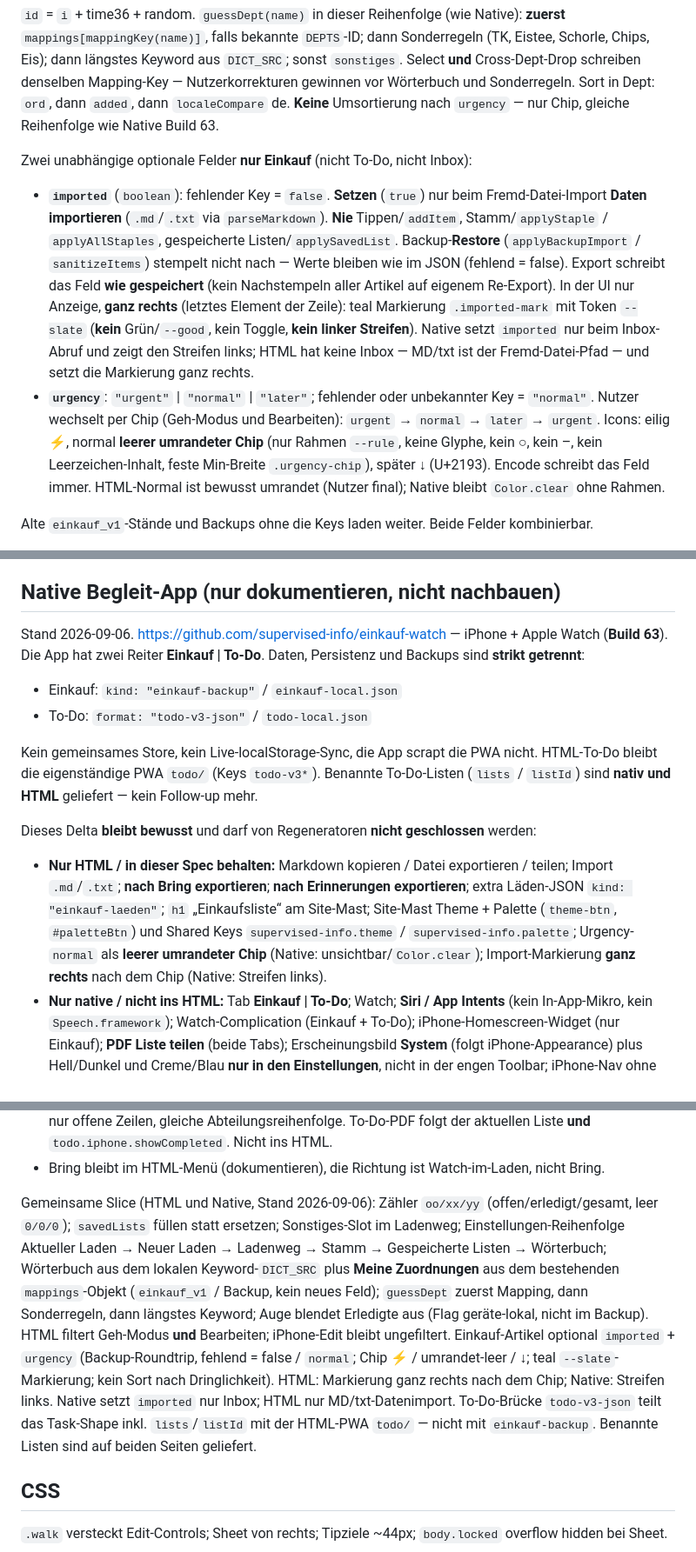
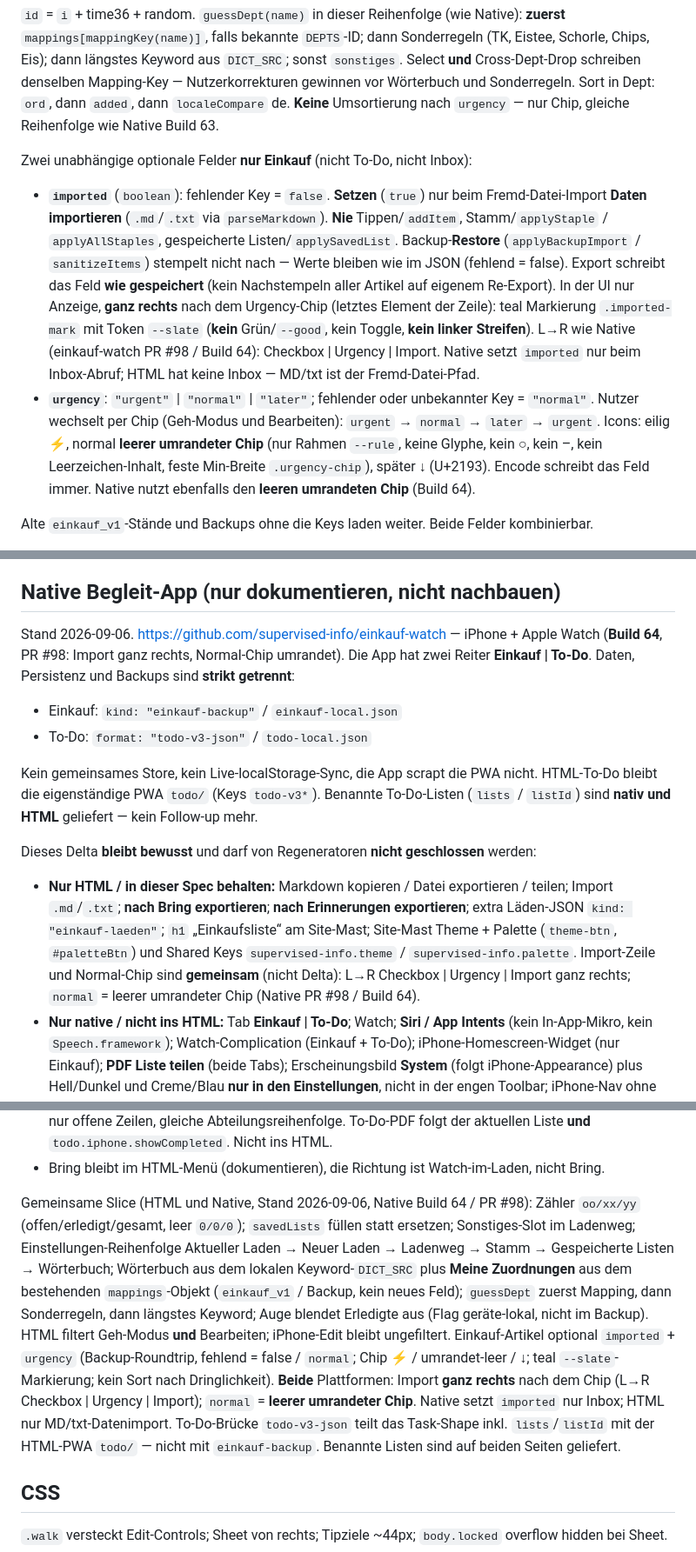
Before and after one commit to supervised-info/supervised-info.github.io, a Markdown page: einkauf/Description_index.md, 3 parts joined by grey strips. Shown at 87% size. Drawn GitHub-style.

Commit message:
Doku: Native Import rechts, Normal-Chip umrandet (Build 64).
Spec an einkauf-watch PR #98 anpassen: beide Plattformen
Checkbox|Urgency|Import ganz rechts; normal = leerer Rahmen.

Co-authored-by: supervised-info <supervised-info@users.noreply.github.com>

```diff
--- a/einkauf/Description_index.md
+++ b/einkauf/Description_index.md
@@ -105,8 +105,8 @@ Default `currentStoreId`: `edeka`. Builtin-Seeds fehlen nie (merge). Layout-Migr
 
 Zwei unabhängige optionale Felder **nur Einkauf** (nicht To-Do, nicht Inbox):
 
-- **`imported`** (`boolean`): fehlender Key = `false`. **Setzen** (`true`) nur beim Fremd-Datei-Import **Daten importieren** (`.md`/`.txt` via `parseMarkdown`). **Nie** Tippen/`addItem`, Stamm/`applyStaple` / `applyAllStaples`, gespeicherte Listen/`applySavedList`. Backup-**Restore** (`applyBackupImport` / `sanitizeItems`) stempelt nicht nach — Werte bleiben wie im JSON (fehlend = false). Export schreibt das Feld **wie gespeichert** (kein Nachstempeln aller Artikel auf eigenem Re-Export). In der UI nur Anzeige, **ganz rechts** (letztes Element der Zeile): teal Markierung `.imported-mark` mit Token `--slate` (**kein** Grün/`--good`, kein Toggle, **kein linker Streifen**). Native setzt `imported` nur beim Inbox-Abruf und zeigt den Streifen links; HTML hat keine Inbox — MD/txt ist der Fremd-Datei-Pfad — und setzt die Markierung ganz rechts.
-- **`urgency`**: `"urgent"` | `"normal"` | `"later"`; fehlender oder unbekannter Key = `"normal"`. Nutzer wechselt per Chip (Geh-Modus und Bearbeiten): `urgent` → `normal` → `later` → `urgent`. Icons: eilig ⚡, normal **leerer umrandeter Chip** (nur Rahmen `--rule`, keine Glyphe, kein ○, kein –, kein Leerzeichen-Inhalt, feste Min-Breite `.urgency-chip`), später ↓ (U+2193). Encode schreibt das Feld immer. HTML-Normal ist bewusst umrandet (Nutzer final); Native bleibt `Color.clear` ohne Rahmen.
+- **`imported`** (`boolean`): fehlender Key = `false`. **Setzen** (`true`) nur beim Fremd-Datei-Import **Daten importieren** (`.md`/`.txt` via `parseMarkdown`). **Nie** Tippen/`addItem`, Stamm/`applyStaple` / `applyAllStaples`, gespeicherte Listen/`applySavedList`. Backup-**Restore** (`applyBackupImport` / `sanitizeItems`) stempelt nicht nach — Werte bleiben wie im JSON (fehlend = false). Export schreibt das Feld **wie gespeichert** (kein Nachstempeln aller Artikel auf eigenem Re-Export). In der UI nur Anzeige, **ganz rechts** nach dem Urgency-Chip (letztes Element der Zeile): teal Markierung `.imported-mark` mit Token `--slate` (**kein** Grün/`--good`, kein Toggle, **kein linker Streifen**). L→R wie Native (einkauf-watch PR #98 / Build 64): Checkbox | Urgency | Import. Native setzt `imported` nur beim Inbox-Abruf; HTML hat keine Inbox — MD/txt ist der Fremd-Datei-Pfad.
+- **`urgency`**: `"urgent"` | `"normal"` | `"later"`; fehlender oder unbekannter Key = `"normal"`. Nutzer wechselt per Chip (Geh-Modus und Bearbeiten): `urgent` → `normal` → `later` → `urgent`. Icons: eilig ⚡, normal **leerer umrandeter Chip** (nur Rahmen `--rule`, keine Glyphe, kein ○, kein –, kein Leerzeichen-Inhalt, feste Min-Breite `.urgency-chip`), später ↓ (U+2193). Encode schreibt das Feld immer. Native nutzt ebenfalls den **leeren umrandeten Chip** (Build 64).
 
 Alte `einkauf_v1`-Stände und Backups ohne die Keys laden weiter. Beide Felder kombinierbar.
 
@@ -177,7 +177,7 @@ Escape schließt Menüs/Sheet. Enter in neuen Laden/Stamm legt an.
 
 ## Native Begleit-App (nur dokumentieren, nicht nachbauen)
 
-Stand 2026-09-06. https://github.com/supervised-info/einkauf-watch — iPhone + Apple Watch (**Build 63**). Die App hat zwei Reiter **Einkauf | To-Do**. Daten, Persistenz und Backups sind **strikt getrennt**:
+Stand 2026-09-06. https://github.com/supervised-info/einkauf-watch — iPhone + Apple Watch (**Build 64**, PR #98: Import ganz rechts, Normal-Chip umrandet). Die App hat zwei Reiter **Einkauf | To-Do**. Daten, Persistenz und Backups sind **strikt getrennt**:
 
 - Einkauf: `kind: "einkauf-backup"` / `einkauf-local.json`
 - To-Do: `format: "todo-v3-json"` / `todo-local.json`
@@ -186,7 +186,7 @@ Kein gemeinsames Store, kein Live-localStorage-Sync, die App scrapt die PWA nich
 
 Dieses Delta **bleibt bewusst** und darf von Regeneratoren **nicht geschlossen** werden:
 
-- **Nur HTML / in dieser Spec behalten:** Markdown kopieren / Datei exportieren / teilen; Import `.md`/`.txt`; **nach Bring exportieren**; **nach Erinnerungen exportieren**; extra Läden-JSON `kind: "einkauf-laeden"`; `h1` „Einkaufsliste“ am Site-Mast; Site-Mast Theme + Palette (`theme-btn`, `#paletteBtn`) und Shared Keys `supervised-info.theme` / `supervised-info.palette`; Urgency-`normal` als **leerer umrandeter Chip** (Native: unsichtbar/`Color.clear`); Import-Markierung **ganz rechts** nach dem Chip (Native: Streifen links).
+- **Nur HTML / in dieser Spec behalten:** Markdown kopieren / Datei exportieren / teilen; Import `.md`/`.txt`; **nach Bring exportieren**; **nach Erinnerungen exportieren**; extra Läden-JSON `kind: "einkauf-laeden"`; `h1` „Einkaufsliste“ am Site-Mast; Site-Mast Theme + Palette (`theme-btn`, `#paletteBtn`) und Shared Keys `supervised-info.theme` / `supervised-info.palette`. Import-Zeile und Normal-Chip sind **gemeinsam** (nicht Delta): L→R Checkbox | Urgency | Import ganz rechts; `normal` = leerer umrandeter Chip (Native PR #98 / Build 64).
 - **Nur native / nicht ins HTML:** Tab **Einkauf | To-Do**; Watch; **Siri / App Intents** (kein In-App-Mikro, kein `Speech.framework`); Watch-Complication (Einkauf + To-Do); iPhone-Homescreen-Widget (nur Einkauf); **PDF Liste teilen** (beide Tabs); Erscheinungsbild **System** (folgt iPhone-Appearance) plus Hell/Dunkel und Creme/Blau **nur in den Einstellungen**, nicht in der engen Toolbar; iPhone-Nav ohne große Titel, Toolbar kompakt (Build 62), Umschalter-Label **Edit** (nicht „Bearbeiten“); **iCloud-Inbox** nur Einkauf (Build 59–61) — Native setzt `imported` nur dort; HTML markiert stattdessen MD/txt-Datenimport.
 - Watch-Einkauf ist nur Geh-Modus (Checkbox + Name). Ladenwahl nur auf dem iPhone. Watch-Auge und iPhone-Auge sind **jeweils geräte-lokal** (`einkauf.watch.hideCompleted` / `einkauf.iphone.hideCompleted`); HTML-Auge ist `einkauf_v1.hideDone`. Keines der Flags liegt im Backup.
 - **To-Do (nativer zweiter Tab, nicht nachbauen):** Bridge `format: "todo-v3-json"` (Roundtrip mit `todo/`: `{ format, exportedAt, nextUid, lists?, tasks[] }`, optionales `listId`). Native und HTML haben MD/CSV (volle Liste) und benannte Listen. iPhone: Wieder öffnen, Sort, Suche, Listen (**Alle** / **Neue Liste…** / **Listen…**), `#uid` Badge + reopen-Pills (`von #` / `reopen #`), **Abgeschlossen-Datum** (`geschlossen TT.MM.JJJJ`). JSON-Backup zusätzlich unter **Einstellungen → To-Do Backup** (`fileImporter` nur `.json`; MD/CSV bleiben im To-Do-**…**). Import hebt `revision` analog Einkauf (`max(lokal, import) + 1`); die HTML-Brücke hat keine `revision`. Overflow **Liste teilen** als PDF (folgt aktueller Liste + `todo.iphone.showCompleted`). Watch nur Geh-Modus (folgt der gesyncten aktuellen Liste, kompaktes `#uid`, keine Listen-Verwaltung) + Complication Label **To Do** (Leerzeichen; offene Anzahl der aktuellen Liste, bei 0 **erledigt**). Siri **Todo** (ein Token, nicht „To Do“) — siehe Sprache. iCloud-Inbox nie für To-Do.
@@ -198,7 +198,7 @@ Dieses Delta **bleibt bewusst** und darf von Regeneratoren **nicht geschlossen**
 - **Liste teilen (PDF):** Einkauf folgt dem iPhone-Auge (`einkauf.iphone.hideCompleted`) — ausgeblendet nur offene Zeilen, gleiche Abteilungsreihenfolge. To-Do-PDF folgt der aktuellen Liste **und** `todo.iphone.showCompleted`. Nicht ins HTML.
 - Bring bleibt im HTML-Menü (dokumentieren), die Richtung ist Watch-im-Laden, nicht Bring.
 
-Gemeinsame Slice (HTML und Native, Stand 2026-09-06): Zähler `oo/xx/yy` (offen/erledigt/gesamt, leer `0/0/0`); `savedLists` füllen statt ersetzen; Sonstiges-Slot im Ladenweg; Einstellungen-Reihenfolge Aktueller Laden → Neuer Laden → Ladenweg → Stamm → Gespeicherte Listen → Wörterbuch; Wörterbuch aus dem lokalen Keyword-`DICT_SRC` plus **Meine Zuordnungen** aus dem bestehenden `mappings`-Objekt (`einkauf_v1` / Backup, kein neues Feld); `guessDept` zuerst Mapping, dann Sonderregeln, dann längstes Keyword; Auge blendet Erledigte aus (Flag geräte-lokal, nicht im Backup). HTML filtert Geh-Modus **und** Bearbeiten; iPhone-Edit bleibt ungefiltert. Einkauf-Artikel optional `imported` + `urgency` (Backup-Roundtrip, fehlend = false / `normal`; Chip ⚡ / umrandet-leer / ↓; teal `--slate`-Markierung; kein Sort nach Dringlichkeit). HTML: Markierung ganz rechts nach dem Chip; Native: Streifen links. Native setzt `imported` nur Inbox; HTML nur MD/txt-Datenimport. To-Do-Brücke `todo-v3-json` teilt das Task-Shape inkl. `lists`/`listId` mit der HTML-PWA `todo/` — nicht mit `einkauf-backup`. Benannte Listen sind auf beiden Seiten geliefert.
+Gemeinsame Slice (HTML und Native, Stand 2026-09-06, Native Build 64 / PR #98): Zähler `oo/xx/yy` (offen/erledigt/gesamt, leer `0/0/0`); `savedLists` füllen statt ersetzen; Sonstiges-Slot im Ladenweg; Einstellungen-Reihenfolge Aktueller Laden → Neuer Laden → Ladenweg → Stamm → Gespeicherte Listen → Wörterbuch; Wörterbuch aus dem lokalen Keyword-`DICT_SRC` plus **Meine Zuordnungen** aus dem bestehenden `mappings`-Objekt (`einkauf_v1` / Backup, kein neues Feld); `guessDept` zuerst Mapping, dann Sonderregeln, dann längstes Keyword; Auge blendet Erledigte aus (Flag geräte-lokal, nicht im Backup). HTML filtert Geh-Modus **und** Bearbeiten; iPhone-Edit bleibt ungefiltert. Einkauf-Artikel optional `imported` + `urgency` (Backup-Roundtrip, fehlend = false / `normal`; Chip ⚡ / umrandet-leer / ↓; teal `--slate`-Markierung; kein Sort nach Dringlichkeit). **Beide** Plattformen: Import **ganz rechts** nach dem Chip (L→R Checkbox | Urgency | Import); `normal` = **leerer umrandeter Chip**. Native setzt `imported` nur Inbox; HTML nur MD/txt-Datenimport. To-Do-Brücke `todo-v3-json` teilt das Task-Shape inkl. `lists`/`listId` mit der HTML-PWA `todo/` — nicht mit `einkauf-backup`. Benannte Listen sind auf beiden Seiten geliefert.
 
 ## CSS
 
```
